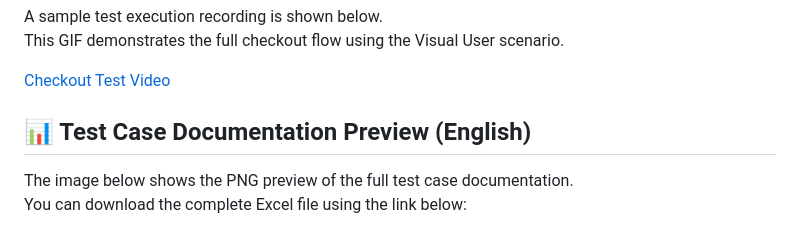
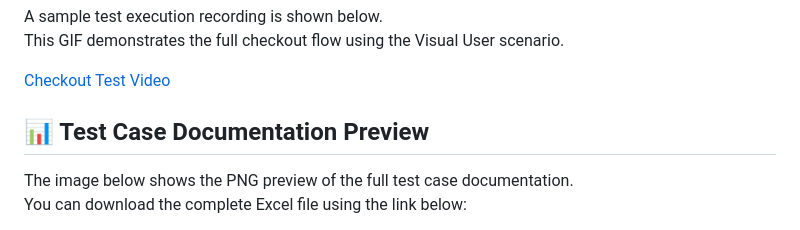
Before and after one commit to PELIN-ERMISKET/Saucedemo-Automation-Framework, a Markdown page: README.md, the part around the change. Rendered like a GitHub page.

```diff
--- a/README.md
+++ b/README.md
@@ -127,7 +127,7 @@ This GIF demonstrates the full checkout flow using the Visual User scenario.
 
 [Checkout Test Video](saucedemo-automation-framework/test-recordings/TestRecording_checkout-MP4.mp4)
 
-## 📊 Test Case Documentation Preview (English)
+## 📊 Test Case Documentation Preview
 
 The image below shows the PNG preview of the full test case documentation.
 You can download the complete Excel file using the link below:
```
